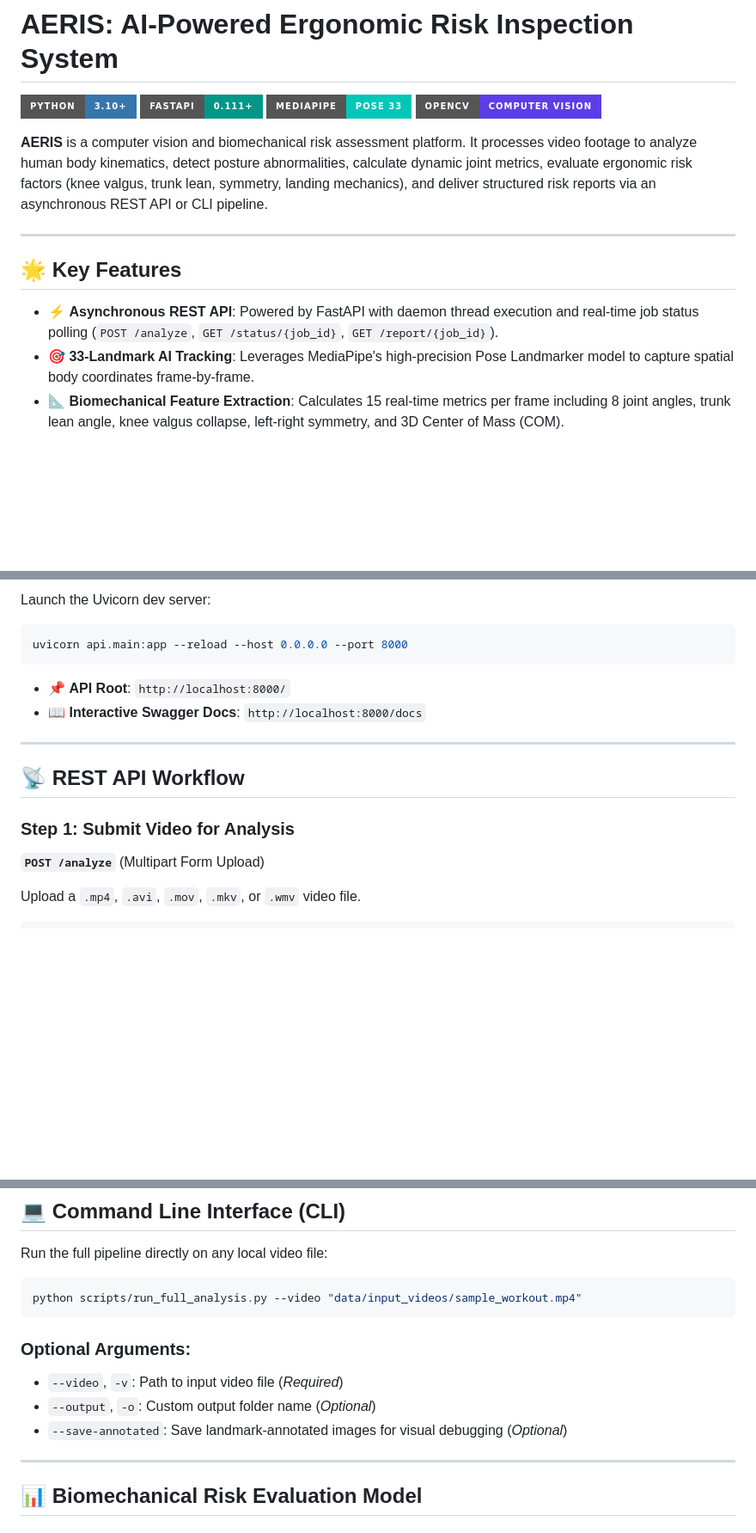
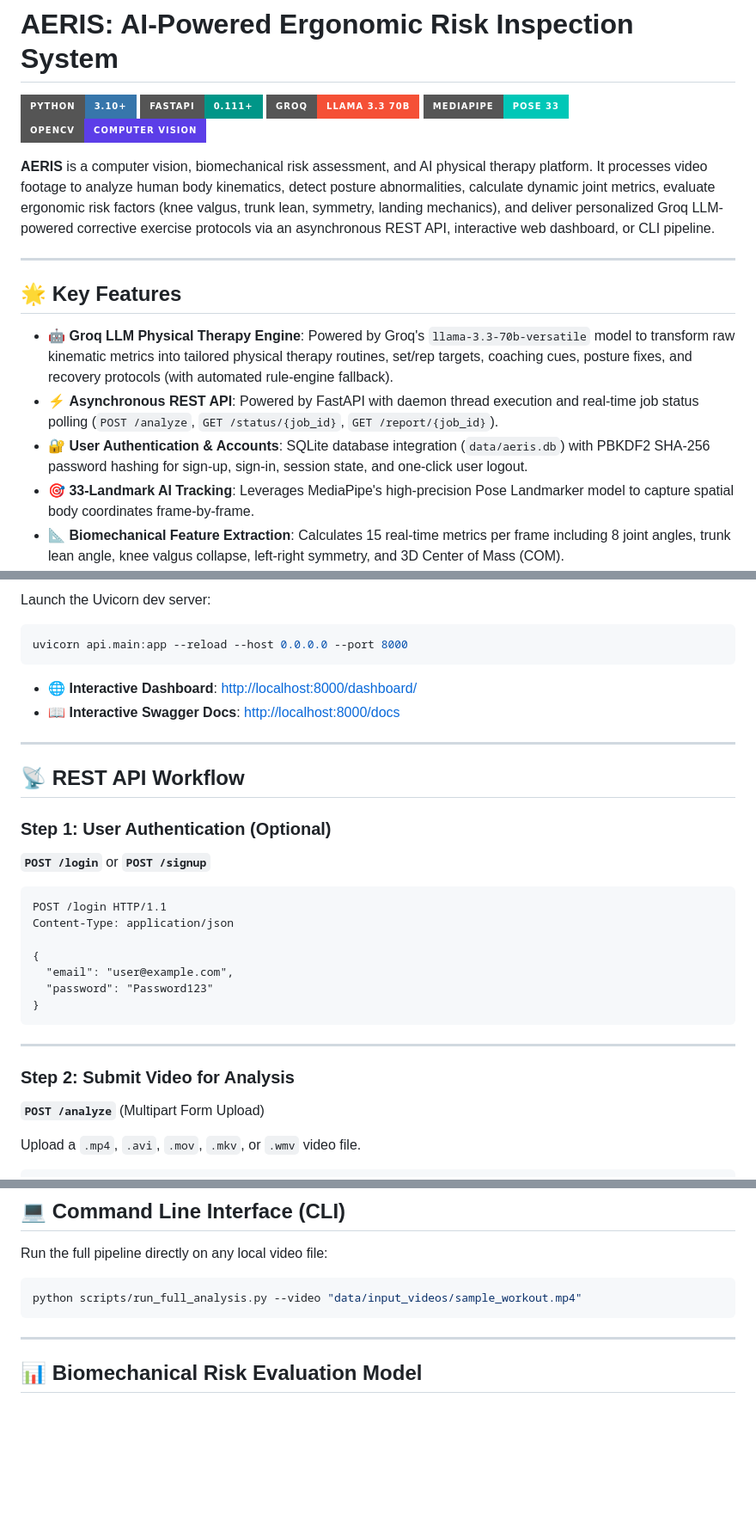
Before and after one commit to Chandanjana01/Aeris, a Markdown page: README.md, 3 parts joined by grey strips. Shown at 86% size. Rendered like a GitHub page; badges without logos; blank space fills up the shorter version.

````diff
--- a/README.md
+++ b/README.md
@@ -2,16 +2,19 @@
 
 [![Python 3.10+](https://img.shields.io/badge/Python-3.10+-3776AB?style=for-the-badge&logo=python&logoColor=white)](https://www.python.org/)
 [![FastAPI](https://img.shields.io/badge/FastAPI-0.111+-009688?style=for-the-badge&logo=fastapi&logoColor=white)](https://fastapi.tiangolo.com/)
+[![Groq LLM](https://img.shields.io/badge/Groq-Llama_3.3_70B-f55036?style=for-the-badge&logo=groq&logoColor=white)](https://groq.com/)
 [![MediaPipe](https://img.shields.io/badge/MediaPipe-Pose_33-00C7B7?style=for-the-badge&logo=google&logoColor=white)](https://ai.google.dev/edge/mediapipe/solutions/vision/pose_landmarker)
 [![OpenCV](https://img.shields.io/badge/OpenCV-Computer_Vision-5C3EE8?style=for-the-badge&logo=opencv&logoColor=white)](https://opencv.org/)
 
-**AERIS** is a computer vision and biomechanical risk assessment platform. It processes video footage to analyze human body kinematics, detect posture abnormalities, calculate dynamic joint metrics, evaluate ergonomic risk factors (knee valgus, trunk lean, symmetry, landing mechanics), and deliver structured risk reports via an asynchronous REST API or CLI pipeline.
+**AERIS** is a computer vision, biomechanical risk assessment, and AI physical therapy platform. It processes video footage to analyze human body kinematics, detect posture abnormalities, calculate dynamic joint metrics, evaluate ergonomic risk factors (knee valgus, trunk lean, symmetry, landing mechanics), and deliver personalized Groq LLM-powered corrective exercise protocols via an asynchronous REST API, interactive web dashboard, or CLI pipeline.
 
 ---
 
 ## 🌟 Key Features
 
+- 🤖 **Groq LLM Physical Therapy Engine**: Powered by Groq's `llama-3.3-70b-versatile` model to transform raw kinematic metrics into tailored physical therapy routines, set/rep targets, coaching cues, posture fixes, and recovery protocols (with automated rule-engine fallback).
 - ⚡ **Asynchronous REST API**: Powered by FastAPI with daemon thread execution and real-time job status polling (`POST /analyze`, `GET /status/{job_id}`, `GET /report/{job_id}`).
+- 🔐 **User Authentication & Accounts**: SQLite database integration (`data/aeris.db`) with PBKDF2 SHA-256 password hashing for sign-up, sign-in, session state, and one-click user logout.
 - 🎯 **33-Landmark AI Tracking**: Leverages MediaPipe's high-precision Pose Landmarker model to capture spatial body coordinates frame-by-frame.
 - 📐 **Biomechanical Feature Extraction**: Calculates 15 real-time metrics per frame including 8 joint angles, trunk lean angle, knee valgus collapse, left-right symmetry, and 3D Center of Mass (COM).
 - ⚖️ **Weighted Risk Engine**: Evaluates joint Range of Motion (ROM), stability, and form degradation to compute weighted risk scores across body regions (Knee, Spine, Hip, Fatigue).
@@ -95,14 +120,30 @@ Launch the Uvicorn dev server:
 uvicorn api.main:app --reload --host 0.0.0.0 --port 8000
 ```
 
-- 📌 **API Root**: `http://localhost:8000/`
-- 📖 **Interactive Swagger Docs**: `http://localhost:8000/docs`
+- 🌐 **Interactive Dashboard**: [http://localhost:8000/dashboard/](http://localhost:8000/dashboard/)
+- 📖 **Interactive Swagger Docs**: [http://localhost:8000/docs](http://localhost:8000/docs)
 
 ---
 
 ## 📡 REST API Workflow
 
-### Step 1: Submit Video for Analysis
+### Step 1: User Authentication (Optional)
+
+**`POST /login`** or **`POST /signup`**
+
+```http
+POST /login HTTP/1.1
+Content-Type: application/json
+
+{
+  "email": "user@example.com",
+  "password": "Password123"
+}
+```
+
+---
+
+### Step 2: Submit Video for Analysis
 
 **`POST /analyze`** (Multipart Form Upload)
 
@@ -194,11 +262,6 @@ Run the full pipeline directly on any local video file:
 ```powershell
 python scripts/run_full_analysis.py --video "data/input_videos/sample_workout.mp4"
 ```
-
-### Optional Arguments:
-- `--video`, `-v`: Path to input video file (*Required*)
-- `--output`, `-o`: Custom output folder name (*Optional*)
-- `--save-annotated`: Save landmark-annotated images for visual debugging (*Optional*)
 
 ---
 
````
Also changed, not shown: other parts of README.md (+83 -33 lines).
